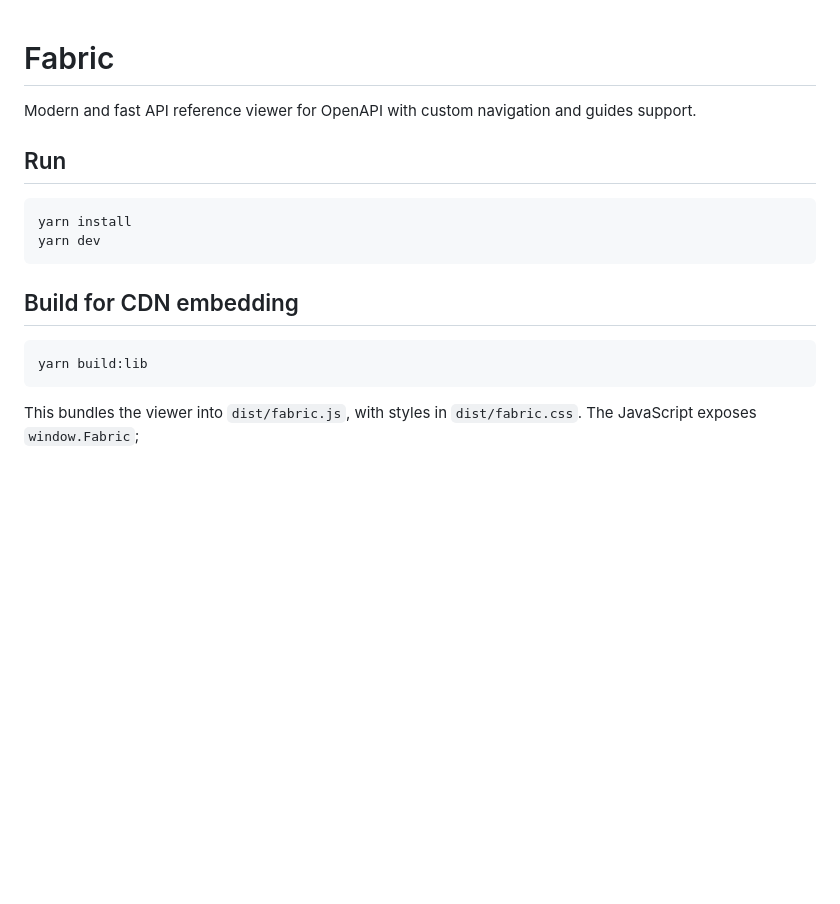
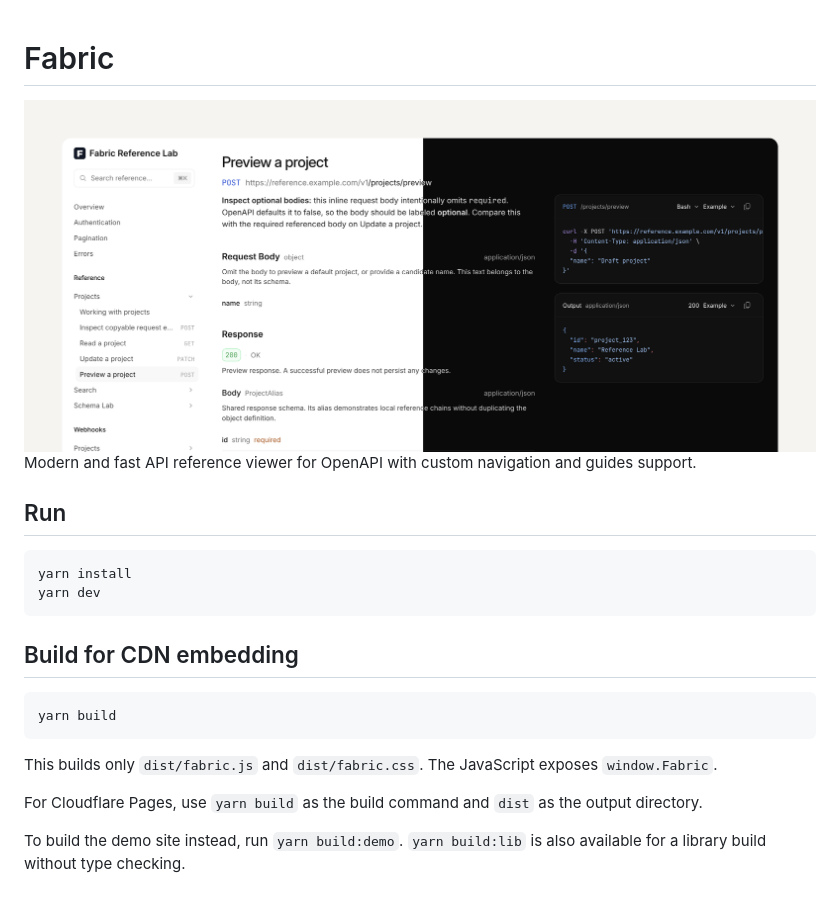
Before and after one commit to dedoc/fabric, a Markdown page: README.md, the part around the change. Drawn GitHub-style; pictures changed too: .github/screenshot.png (added); blank space fills up the shorter version.

Commit message:
repo work

````diff
--- a/README.md
+++ b/README.md
@@ -1,4 +1,6 @@
 # Fabric
+
+<img src=".github/screenshot.png">
 
 Modern and fast API reference viewer for OpenAPI with custom navigation and guides support.
 
@@ -12,7 +14,11 @@ yarn dev
 ## Build for CDN embedding
 
 ```sh
-yarn build:lib
+yarn build
 ```
 
-This bundles the viewer into `dist/fabric.js`, with styles in `dist/fabric.css`. The JavaScript exposes `window.Fabric`;
+This builds only `dist/fabric.js` and `dist/fabric.css`. The JavaScript exposes `window.Fabric`.
+
+For Cloudflare Pages, use `yarn build` as the build command and `dist` as the output directory.
+
+To build the demo site instead, run `yarn build:demo`. `yarn build:lib` is also available for a library build without type checking.
````
Also changed, not shown: 1 other file.
